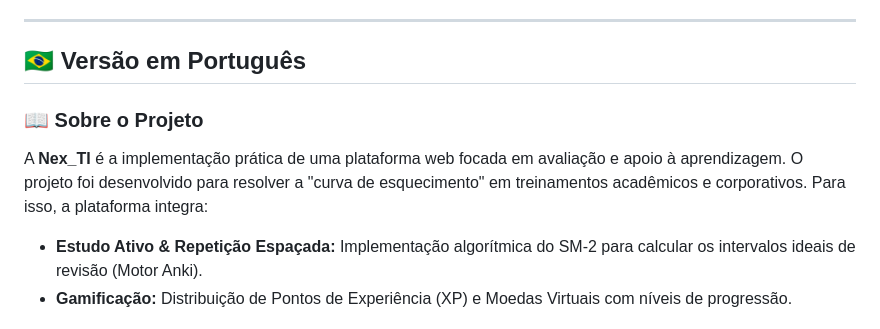
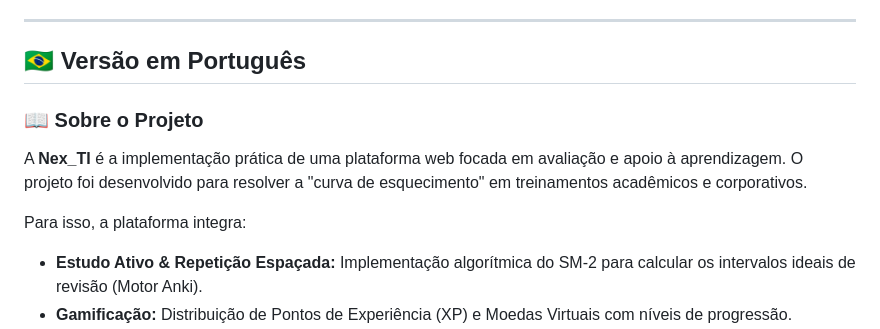
Before and after one commit to MayconDIS/PIM_IV-Parte_Pratica, a Markdown page: README.md, the part around one of its changes. Rendered like a GitHub page.

Commit message:
style(readme): formata espacamentos e marcadores

```diff
--- a/README.md
+++ b/README.md
@@ -58,10 +58,12 @@
 
 ## 🇧🇷 Versão em Português
 
+### 📖 Sobre o Projeto
 
-### 📖 Sobre o Projeto
 A **Nex_TI** é a implementação prática de uma plataforma web focada em avaliação e apoio à aprendizagem. O projeto foi desenvolvido para resolver a "curva de esquecimento" em treinamentos acadêmicos e corporativos.
+
 Para isso, a plataforma integra:
+
 - **Estudo Ativo & Repetição Espaçada:** Implementação algorítmica do SM-2 para calcular os intervalos ideais de revisão (Motor Anki).
 - **Gamificação:** Distribuição de Pontos de Experiência (XP) e Moedas Virtuais com níveis de progressão.
 - **Acessibilidade Universal:** Foco total em semântica W3C, modo de alto contraste nativo e controles de zoom.
```
Also changed, not shown: other parts of README.md (+21 -11 lines).
